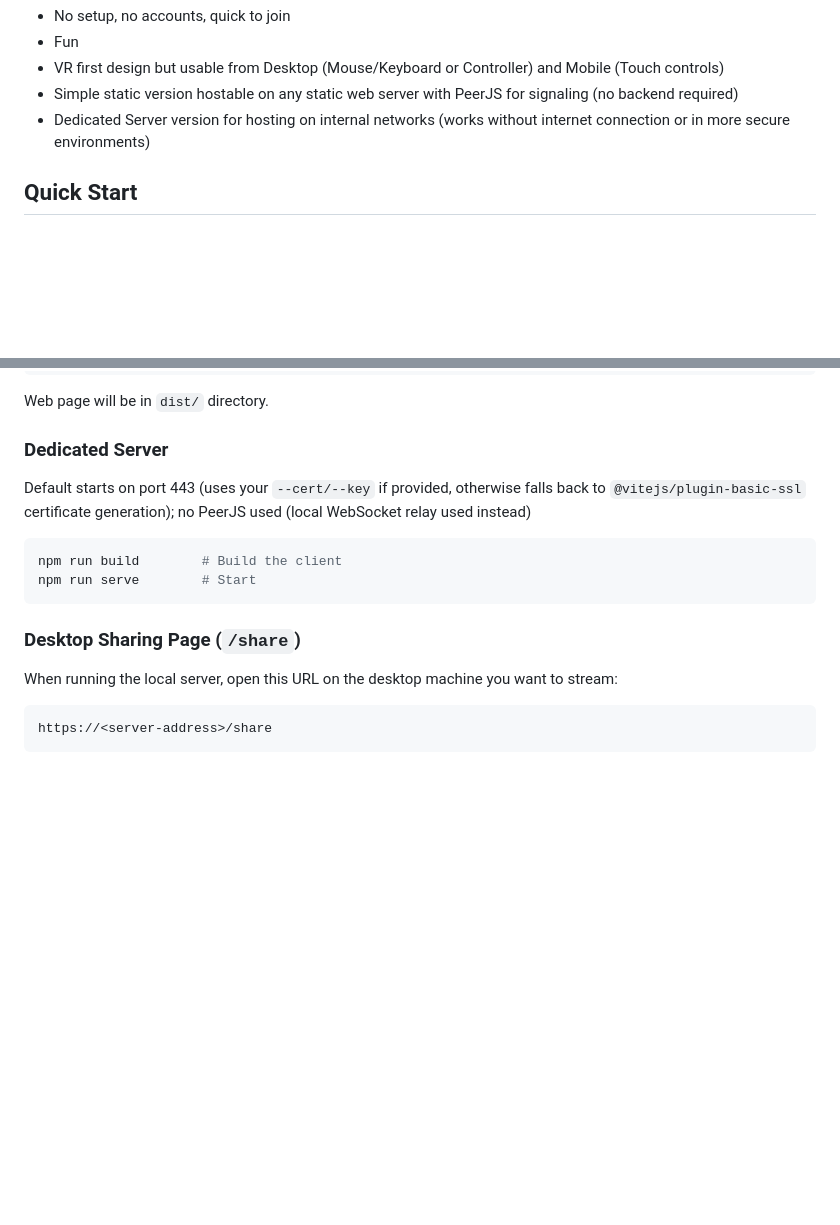
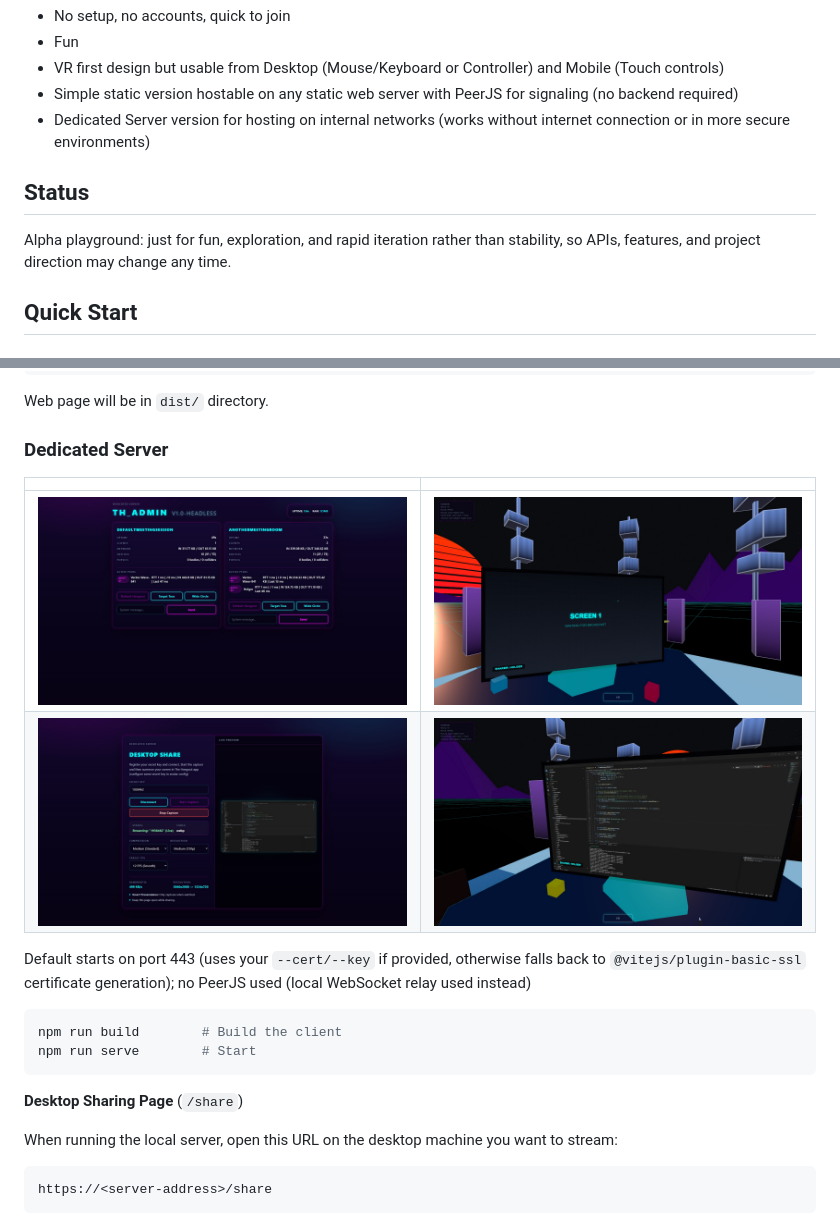
Before and after one commit to NeoSpark314/TheHangout, a Markdown page: README.md, 2 parts joined by grey strips. Drawn GitHub-style; pictures changed too: docs/images/screenshots/server_admin_screenshot.jpg (added), docs/images/screenshots/server_sharescreen_setup.jpg (added), docs/images/screenshots/server_sharescreen_share.jpg (added); blank space fills up the shorter version.

Commit message:
more screenshots

````diff
--- a/README.md
+++ b/README.md
@@ -16,6 +16,10 @@ Try it here: [https://neospark314.github.io/TheHangout/](https://neospark314.git
 - Simple static version hostable on any static web server with PeerJS for signaling (no backend required)
 - Dedicated Server version for hosting on internal networks (works without internet connection or in more secure environments)
 
+## Status
+
+Alpha playground: just for fun, exploration, and rapid iteration rather than stability, so APIs, features, and project direction may change any time.
+
 ## Quick Start
 
 ### Development
@@ -33,6 +37,12 @@ npm run build        # Build the client
 Web page will be in `dist/` directory.
 
 ### Dedicated Server
+
+| | |
+|---|---|
+| ![Server admin screenshot](docs/images/screenshots/server_admin_screenshot.jpg) | ![Server Screenshare waiting](docs/images/screenshots/server_sharescreen_waiting.jpg) |
+| ![Server screenshare setup](docs/images/screenshots/server_sharescreen_setup.jpg) | ![erver screenshare share](docs/images/screenshots/server_sharescreen_share.jpg) |
+
 Default starts on port 443 (uses your `--cert/--key` if provided, otherwise falls back to `@vitejs/plugin-basic-ssl` certificate generation); no PeerJS used (local WebSocket relay used instead)
 
 ```bash
@@ -40,7 +50,7 @@ npm run build        # Build the client
 npm run serve        # Start
 ```
 
-### Desktop Sharing Page (`/share`)
+**Desktop Sharing Page** (`/share`)
 
 When running the local server, open this URL on the desktop machine you want to stream:
 
````
